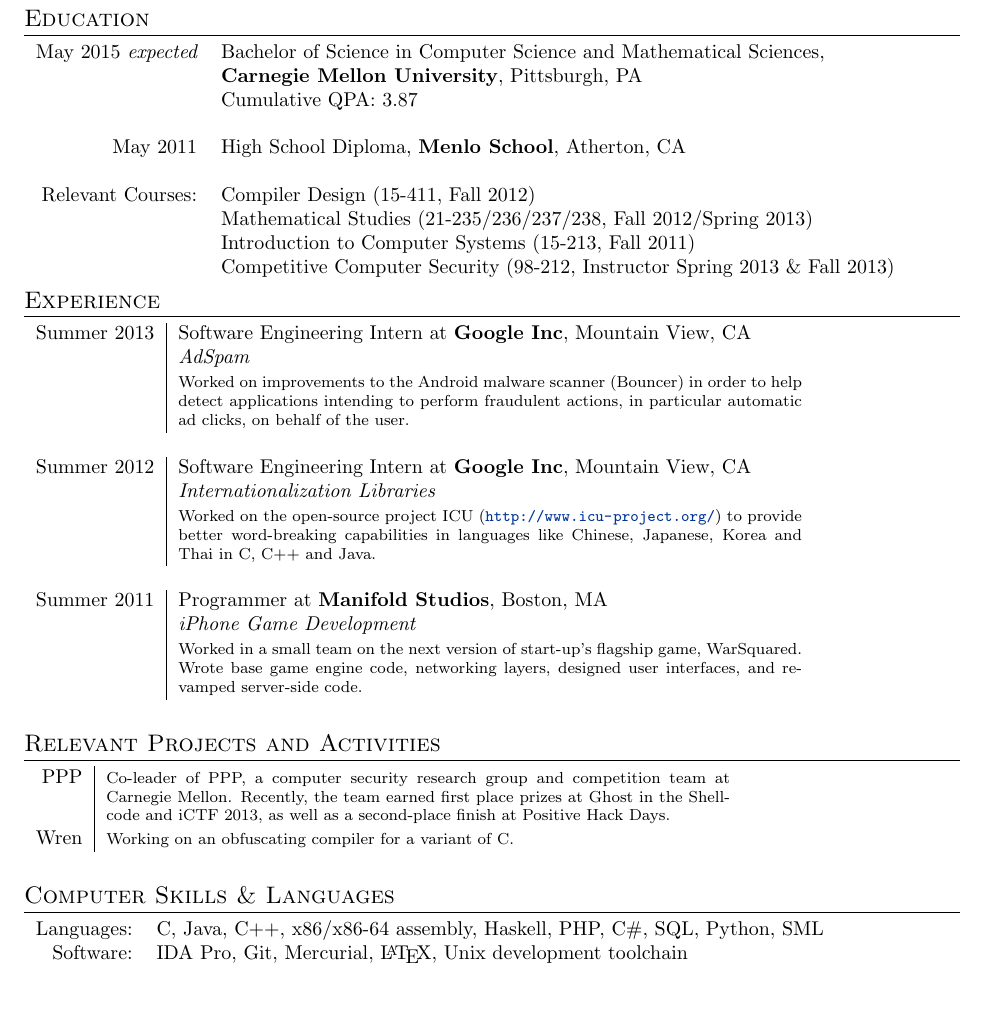
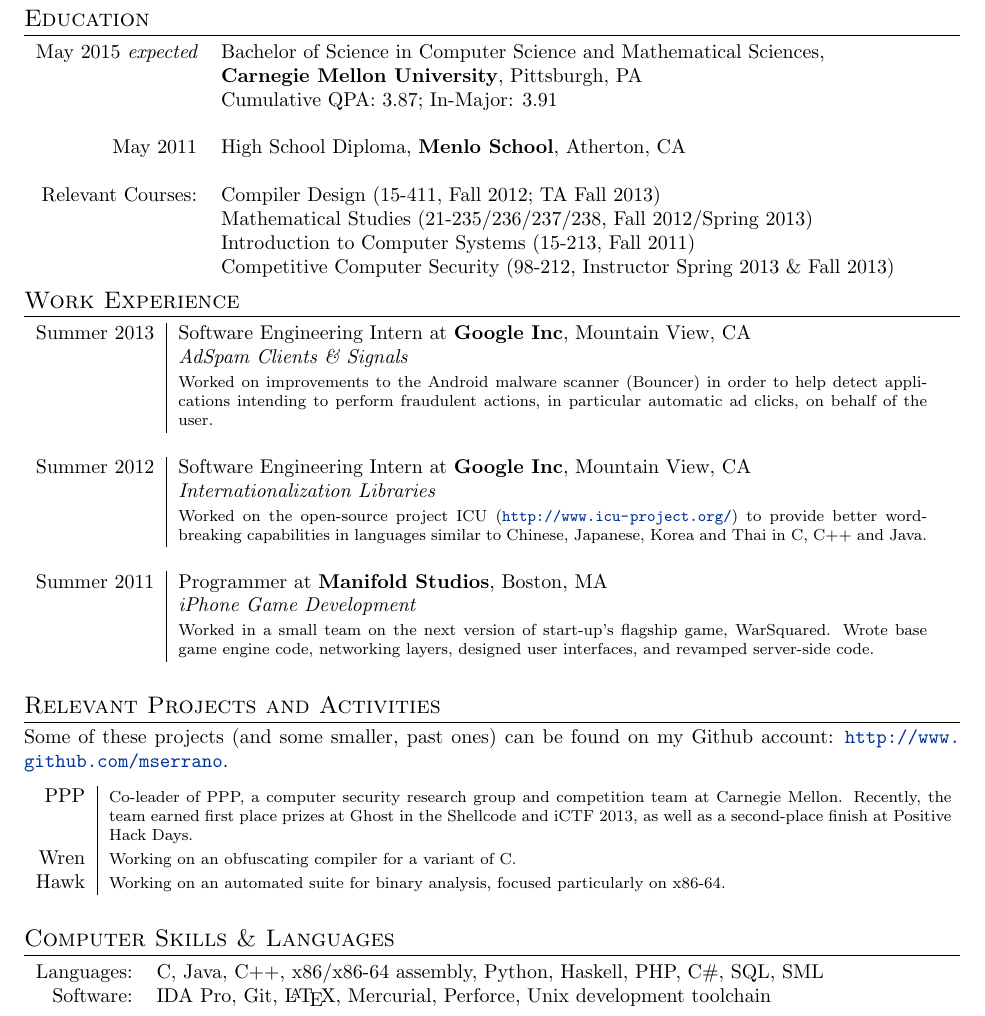
Before and after one commit to mserrano/resume, a LaTeX CV (resume.tex): part of the page, cut so that both start at the same text. Compiled offline with pdfLaTeX.

Commit message:
Fix some layout and clean up latex.

```diff
--- a/resume.tex
+++ b/resume.tex
@@ -22,58 +19,51 @@
 \begin{tabular}{rl}
 May 2015 {\em expected} & Bachelor of Science in Computer Science and Mathematical Sciences,
 \\ & \textbf{Carnegie Mellon University}, Pittsburgh, PA\\
-& Cumulative QPA: 3.87 \\
- &\\
-May 2011 & High School Diploma,
-\textbf{Menlo School}, Atherton, CA\\
- &\\
-Relevant Courses: & Compiler Design (15-411, Fall 2012) \\
+& Cumulative QPA: 3.87; In-Major: 3.91 \\ &\\
+May 2011 & High School Diploma, \textbf{Menlo School}, Atherton, CA\\ &\\
+Relevant Courses: & Compiler Design (15-411, Fall 2012; TA Fall 2013) \\
 & Mathematical Studies (21-235/236/237/238, Fall 2012/Spring 2013) \\
 & Introduction to Computer Systems (15-213, Fall 2011) \\
 & Competitive Computer Security (98-212, Instructor Spring 2013 \& Fall 2013)\end{tabular}
 
-\section{Experience}
-\begin{tabular}{r|p{11cm}}
-\job{Summer 2013}
-{Software Engineering Intern}
-{Google Inc}
-{Mountain View, CA}
-{AdSpam}
-{Worked on improvements to the Android malware
-scanner (Bouncer) in order to help detect applications intending to
-perform fraudulent actions, in particular automatic ad clicks,
-on behalf of the user.}
-\job{Summer 2012}
-{Software Engineering Intern}
-{Google Inc}
-{Mountain View, CA}
+\section{Work Experience}
+\begin{tabular}{r|p{0.8\textwidth}}
+\job{Summer 2013}{Software Engineering Intern}{Google Inc}{Mountain View, CA}
+{AdSpam Clients \& Signals}
+{Worked on improvements to the Android malware scanner (Bouncer) in order to help detect
+applications intending to perform fraudulent actions, in particular automatic ad clicks, on behalf
+of the user.}
+\job{Summer 2012}{Software Engineering Intern}{Google Inc}{Mountain View, CA}
 {Internationalization Libraries}
 {Worked on the open-source project ICU (\url{http://www.icu-project.org/}) to provide better
-word-breaking capabilities in languages like Chinese, Japanese, Korea and Thai in C, C++ and Java.}
-\job{Summer 2011}
-{Programmer}
-{Manifold Studios}{Boston, MA}
-{iPhone Game Development}
-{Worked in a small team on the next version of start-up's
-flagship game, WarSquared.
-Wrote base game engine code, networking layers, designed user interfaces, and revamped server-side code.}
+word-breaking capabilities in languages similar to Chinese, Japanese, Korea and Thai in C, C++ and
+Java.}
+\job{Summer 2011}{Programmer}{Manifold Studios}{Boston, MA}{iPhone Game Development}
+{Worked in a small team on the next version of start-up's flagship game, WarSquared. Wrote base
+game engine code, networking layers, designed user interfaces,
+and revamped server-side code.}
 \end{tabular}
 
 \section{Relevant Projects and Activities}
-\begin{tabular}{r|p{11cm}}
-PPP & \footnotesize{Co-leader of PPP, a computer security research group
-and competition team at Carnegie Mellon. Recently, the team earned first
-place prizes at Ghost in the Shellcode and iCTF 2013, as well as a
-second-place finish at Positive Hack Days.} \\
-Wren & \footnotesize{Working on an obfuscating compiler for a variant
-of C.} \\
+% TODO: Put this section of the site up.
+% More detailed descriptions of these projects can be found at
+% \url{http://www.derig.org/~mserrano/projects/}.
+Some of these projects (and some smaller, past ones)
+can be found on my Github account: \url{http://www.github.com/mserrano}.
+
+\begin{tabular}{r|p{0.9\textwidth}}
+PPP & \footnotesize{Co-leader of PPP, a computer security research group and competition team at
+Carnegie Mellon. Recently, the team earned first place prizes at Ghost in the Shellcode and iCTF
+2013, as well as a second-place finish at Positive Hack Days.} \\
+Wren & \footnotesize{Working on an obfuscating compiler for a variant of C.} \\
+Hawk & \footnotesize{Working on an automated suite for binary analysis, focused particularly on
+x86-64.} \\
 \multicolumn{2}{c}{}\\
 \end{tabular}
 
 \section{Computer Skills \& Languages}
 \begin{tabular}{rl}
-Languages: & C, Java, C++, x86/x86-64 assembly, Haskell, PHP, C\#, SQL,
-Python, SML \\
-Software: & IDA Pro, Git, Mercurial, \LaTeX, Unix development toolchain \\
+Languages: & C, Java, C++, x86/x86-64 assembly, Python, Haskell, PHP, C\#, SQL, SML \\
+Software: & IDA Pro, Git, \LaTeX, Mercurial, Perforce, Unix development toolchain \\
 \end{tabular}
 \end{document}
```
Also changed, not shown: resume.tex (15 more changed lines).
